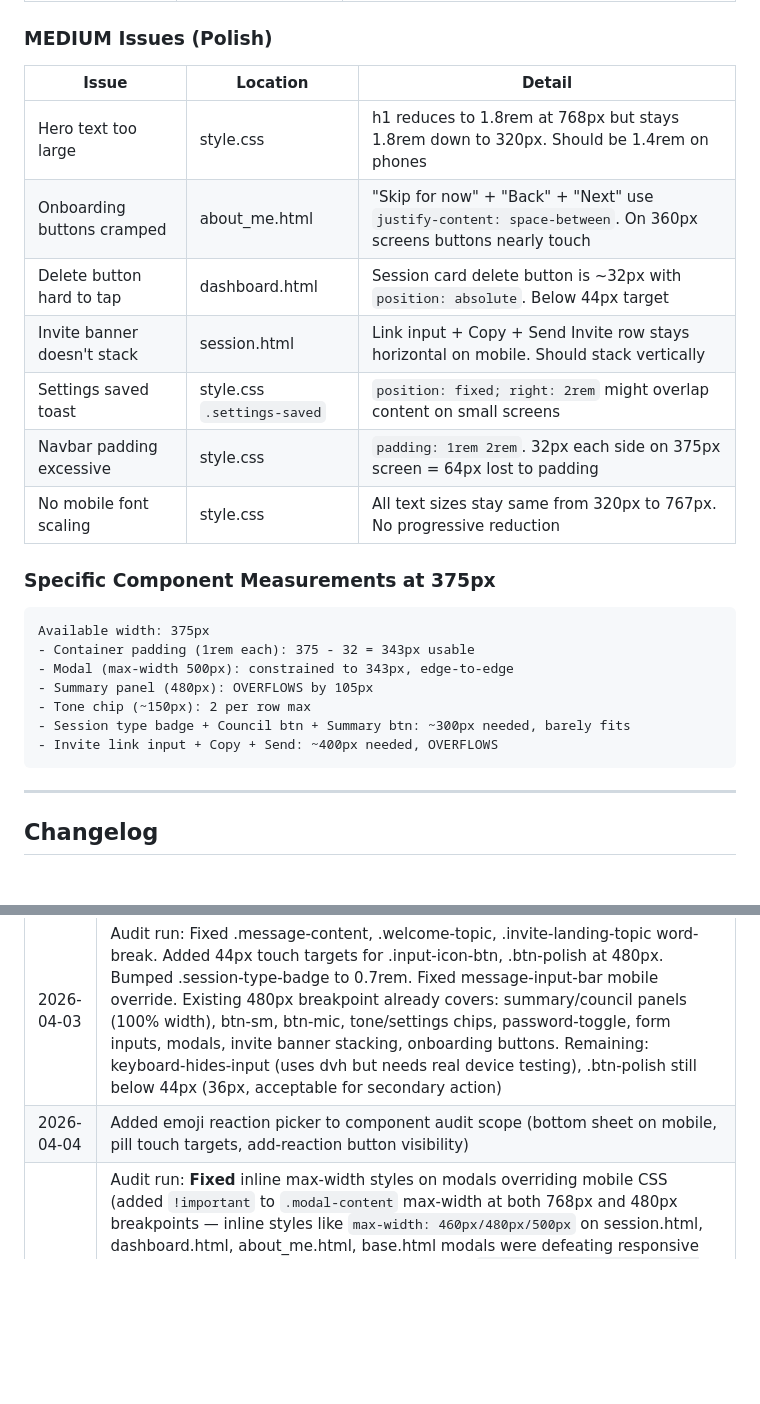
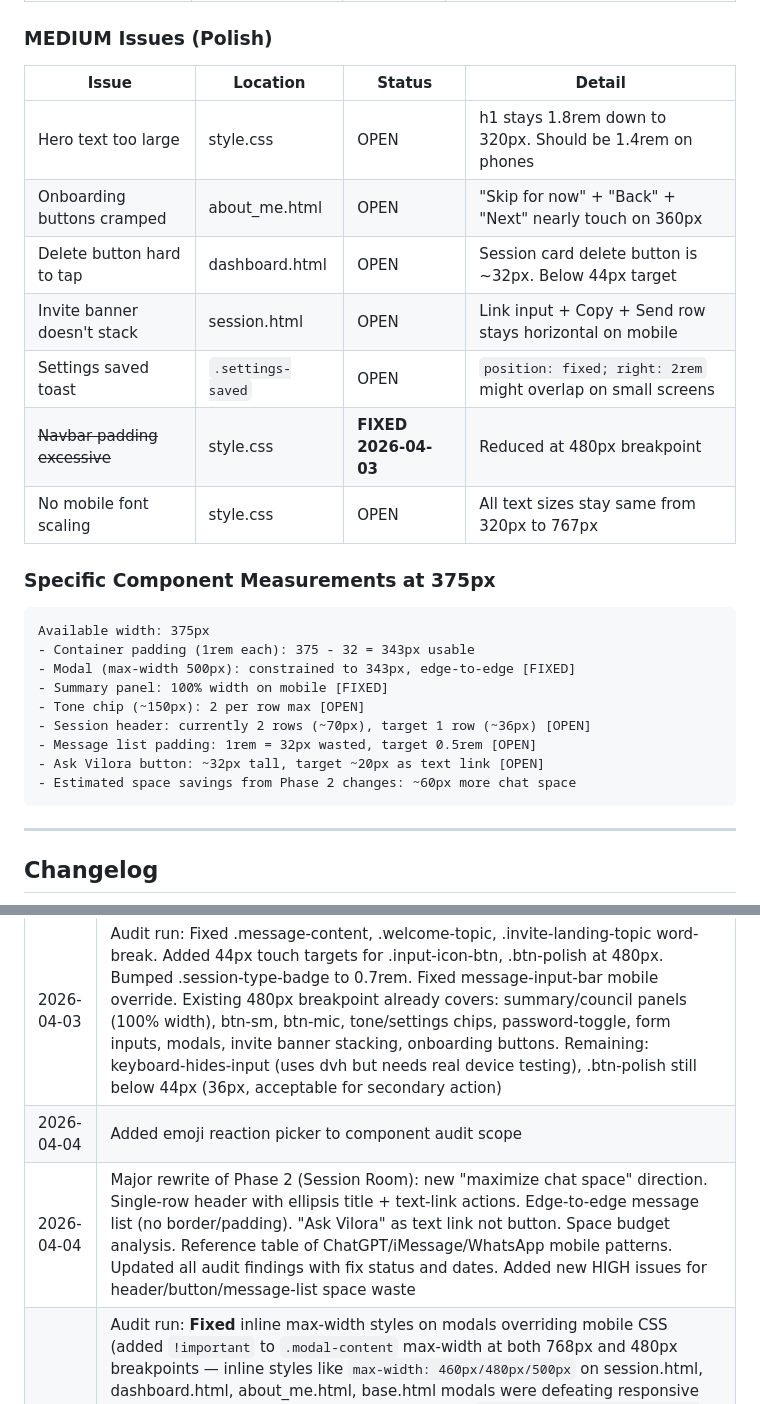
Before and after one commit to Ox805/vilora, a Markdown page: developer-guides/prompts/MOBILE_UI_OPTIMIZATION_PROMPT.md, 2 parts joined by grey strips. Drawn GitHub-style; blank space fills up the shorter version.

````diff
--- a/developer-guides/prompts/MOBILE_UI_OPTIMIZATION_PROMPT.md
+++ b/developer-guides/prompts/MOBILE_UI_OPTIMIZATION_PROMPT.md
@@ -337,26 +425,28 @@ All mobile CSS should be added to the existing `@media (max-width: 768px)` block
 
 ### MEDIUM Issues (Polish)
 
-| Issue | Location | Detail |
-|-------|----------|--------|
-| Hero text too large | style.css | h1 reduces to 1.8rem at 768px but stays 1.8rem down to 320px. Should be 1.4rem on phones |
-| Onboarding buttons cramped | about_me.html | "Skip for now" + "Back" + "Next" use `justify-content: space-between`. On 360px screens buttons nearly touch |
-| Delete button hard to tap | dashboard.html | Session card delete button is ~32px with `position: absolute`. Below 44px target |
-| Invite banner doesn't stack | session.html | Link input + Copy + Send Invite row stays horizontal on mobile. Should stack vertically |
-| Settings saved toast | style.css `.settings-saved` | `position: fixed; right: 2rem` might overlap content on small screens |
-| Navbar padding excessive | style.css | `padding: 1rem 2rem`. 32px each side on 375px screen = 64px lost to padding |
-| No mobile font scaling | style.css | All text sizes stay same from 320px to 767px. No progressive reduction |
+| Issue | Location | Status | Detail |
+|-------|----------|--------|--------|
+| Hero text too large | style.css | OPEN | h1 stays 1.8rem down to 320px. Should be 1.4rem on phones |
+| Onboarding buttons cramped | about_me.html | OPEN | "Skip for now" + "Back" + "Next" nearly touch on 360px |
+| Delete button hard to tap | dashboard.html | OPEN | Session card delete button is ~32px. Below 44px target |
+| Invite banner doesn't stack | session.html | OPEN | Link input + Copy + Send row stays horizontal on mobile |
+| Settings saved toast | `.settings-saved` | OPEN | `position: fixed; right: 2rem` might overlap on small screens |
+| ~~Navbar padding excessive~~ | style.css | **FIXED 2026-04-03** | Reduced at 480px breakpoint |
+| No mobile font scaling | style.css | OPEN | All text sizes stay same from 320px to 767px |
 
 ### Specific Component Measurements at 375px
 
 ```
 Available width: 375px
 - Container padding (1rem each): 375 - 32 = 343px usable
-- Modal (max-width 500px): constrained to 343px, edge-to-edge
-- Summary panel (480px): OVERFLOWS by 105px
-- Tone chip (~150px): 2 per row max
-- Session type badge + Council btn + Summary btn: ~300px needed, barely fits
-- Invite link input + Copy + Send: ~400px needed, OVERFLOWS
+- Modal (max-width 500px): constrained to 343px, edge-to-edge [FIXED]
+- Summary panel: 100% width on mobile [FIXED]
+- Tone chip (~150px): 2 per row max [OPEN]
+- Session header: currently 2 rows (~70px), target 1 row (~36px) [OPEN]
+- Message list padding: 1rem = 32px wasted, target 0.5rem [OPEN]
+- Ask Vilora button: ~32px tall, target ~20px as text link [OPEN]
+- Estimated space savings from Phase 2 changes: ~60px more chat space
 ```
 
 ---
@@ -368,5 +458,6 @@ Available width: 375px
 | 2026-04-02 | Initial creation. Comprehensive mobile audit scope and implementation plan |
 | 2026-04-02 | Added code audit findings with specific measurements and severity ratings |
 | 2026-04-03 | Audit run: Fixed .message-content, .welcome-topic, .invite-landing-topic word-break. Added 44px touch targets for .input-icon-btn, .btn-polish at 480px. Bumped .session-type-badge to 0.7rem. Fixed message-input-bar mobile override. Existing 480px breakpoint already covers: summary/council panels (100% width), btn-sm, btn-mic, tone/settings chips, password-toggle, form inputs, modals, invite banner stacking, onboarding buttons. Remaining: keyboard-hides-input (uses dvh but needs real device testing), .btn-polish still below 44px (36px, acceptable for secondary action) |
-| 2026-04-04 | Added emoji reaction picker to component audit scope (bottom sheet on mobile, pill touch targets, add-reaction button visibility) |
+| 2026-04-04 | Added emoji reaction picker to component audit scope |
+| 2026-04-04 | Major rewrite of Phase 2 (Session Room): new "maximize chat space" direction. Single-row header with ellipsis title + text-link actions. Edge-to-edge message list (no border/padding). "Ask Vilora" as text link not button. Space budget analysis. Reference table of ChatGPT/iMessage/WhatsApp mobile patterns. Updated all audit findings with fix status and dates. Added new HIGH issues for header/button/message-list space waste |
 | 2026-04-04 | Audit run: **Fixed** inline max-width styles on modals overriding mobile CSS (added `!important` to `.modal-content` max-width at both 768px and 480px breakpoints — inline styles like `max-width: 460px/480px/500px` on session.html, dashboard.html, about_me.html, base.html modals were defeating responsive overrides). **Fixed** iOS Safari scroll lock — added `html.modal-open { overflow: hidden }` in CSS and `document.documentElement.classList` toggle in api.js (iOS Safari requires overflow hidden on both html and body). Added `left: 0; right: 0` to `body.modal-open` for full iOS position anchoring. Added `.council-modal-content { max-width: 100% !important }` at 480px. **Puppeteer visual verification (375px + 1280px):** All 6 pages pass — landing, login, dashboard, session, about-me, settings. No horizontal overflow, no cut-off content, no overlapping elements, text readable on all pages. Screenshots saved to `/tmp/mobile-screenshots/`. **Remaining:** real-device testing on iOS Safari (scroll lock, keyboard behavior with dvh) and Android Chrome recommended. |
````
Also changed, not shown: other parts of developer-guides/prompts/MOBILE_UI_OPTIMIZATION_PROMPT.md (+129 -41 lines).
